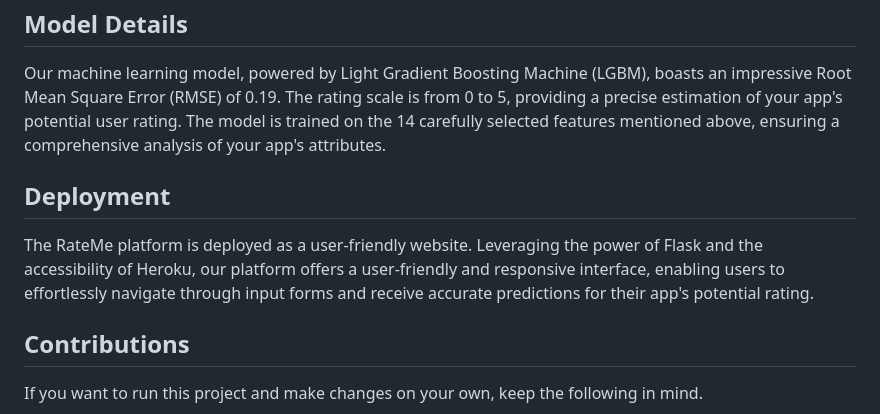
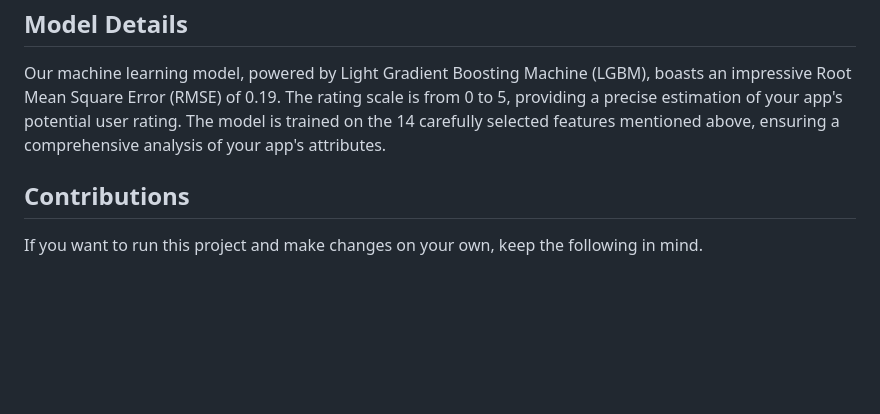
Before and after one commit to parv-bhargava/RateMe, a Markdown page: README.md, the part around the change. Rendered like a GitHub page; blank space fills up the shorter version.

```diff
--- a/README.md
+++ b/README.md
@@ -42,9 +42,6 @@ Welcome to RateMe, your go-to platform for estimating the potential rating of yo
 ## Model Details
 Our machine learning model, powered by Light Gradient Boosting Machine (LGBM), boasts an impressive Root Mean Square Error (RMSE) of 0.19. The rating scale is from 0 to 5, providing a precise estimation of your app's potential user rating. The model is trained on the 14 carefully selected features mentioned above, ensuring a comprehensive analysis of your app's attributes.
 
-## Deployment
-The RateMe platform is deployed as a user-friendly website. Leveraging the power of Flask and the accessibility of Heroku, our platform offers a user-friendly and responsive interface, enabling users to effortlessly navigate through input forms and receive accurate predictions for their app's potential rating.
-
 ## Contributions
 If you want to run this project and make changes on your own, keep the following in mind.
 1. Download your kaggle credentials and put it in the folder you are working on, in order to fetch the data in the code.
```
